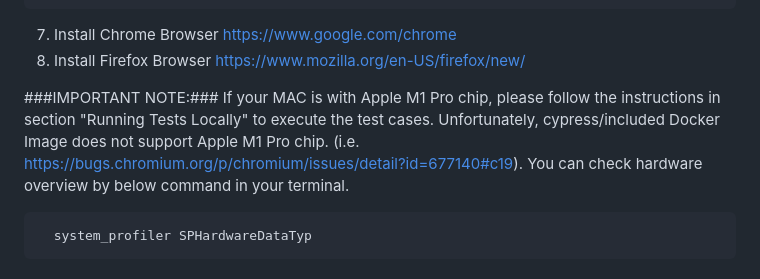
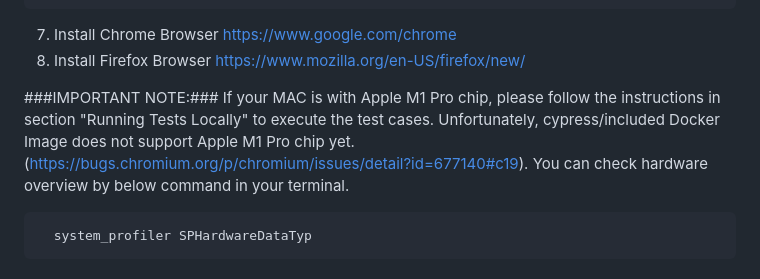
Before and after one commit to selenss/MB_SDET_TASK, a Markdown page: README.md, the part around the change. Rendered like a GitHub page.

````diff
--- a/README.md
+++ b/README.md
@@ -23,7 +23,7 @@ This project is a UI test framework for IMDb Top 250 Movies Chart functionalitie
 7. Install Chrome Browser https://www.google.com/chrome
 8. Install Firefox Browser https://www.mozilla.org/en-US/firefox/new/
 
-###IMPORTANT NOTE:### If your MAC is with Apple M1 Pro chip, please follow the instructions in section "Running Tests Locally" to execute the test cases. Unfortunately, cypress/included Docker Image does not support Apple M1 Pro chip. (i.e. https://bugs.chromium.org/p/chromium/issues/detail?id=677140#c19). You can check hardware overview by below command in your terminal.
+###IMPORTANT NOTE:### If your MAC is with Apple M1 Pro chip, please follow the instructions in section "Running Tests Locally" to execute the test cases. Unfortunately, cypress/included Docker Image does not support Apple M1 Pro chip yet.(https://bugs.chromium.org/p/chromium/issues/detail?id=677140#c19). You can check hardware overview by below command in your terminal.
 
 ```bash
   system_profiler SPHardwareDataTyp
````
